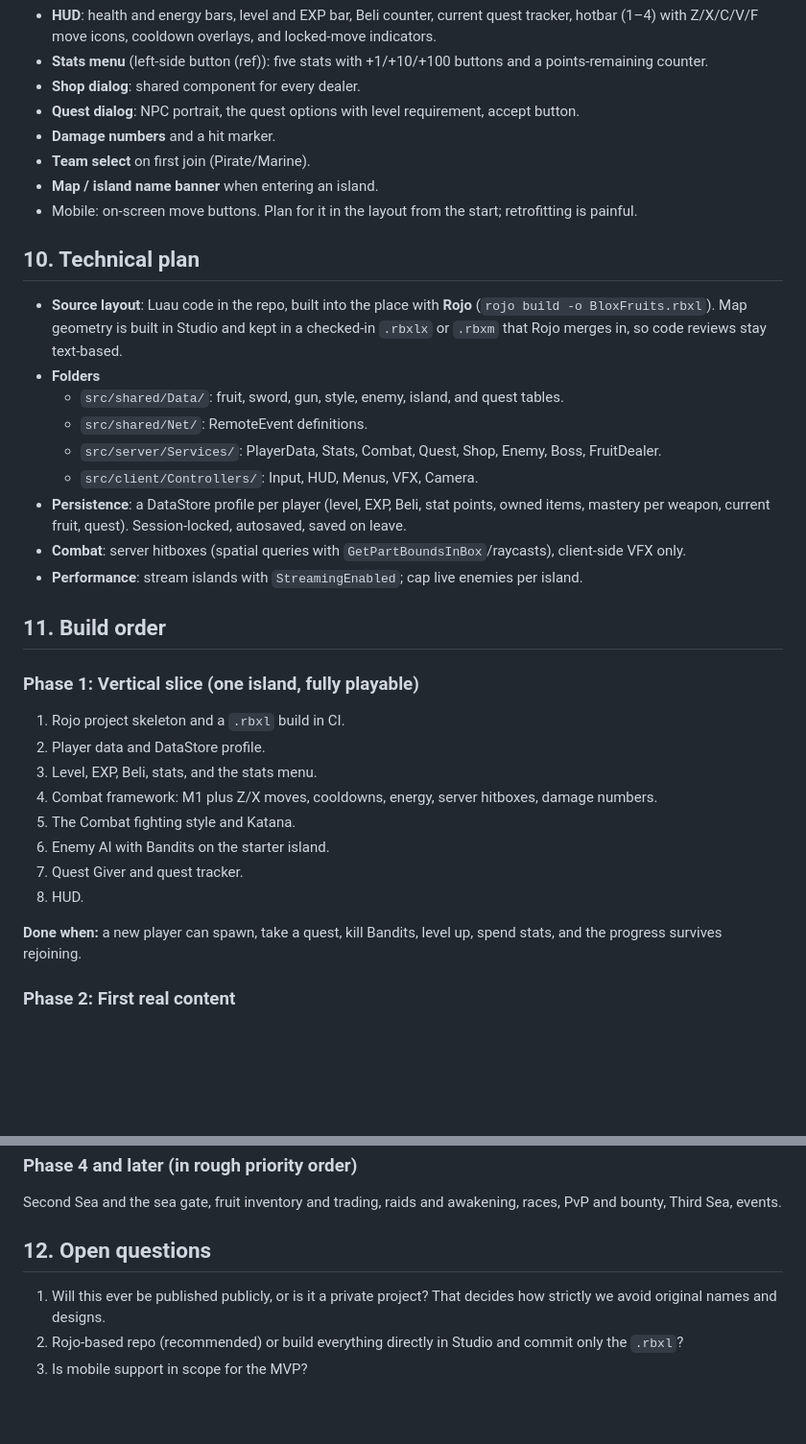
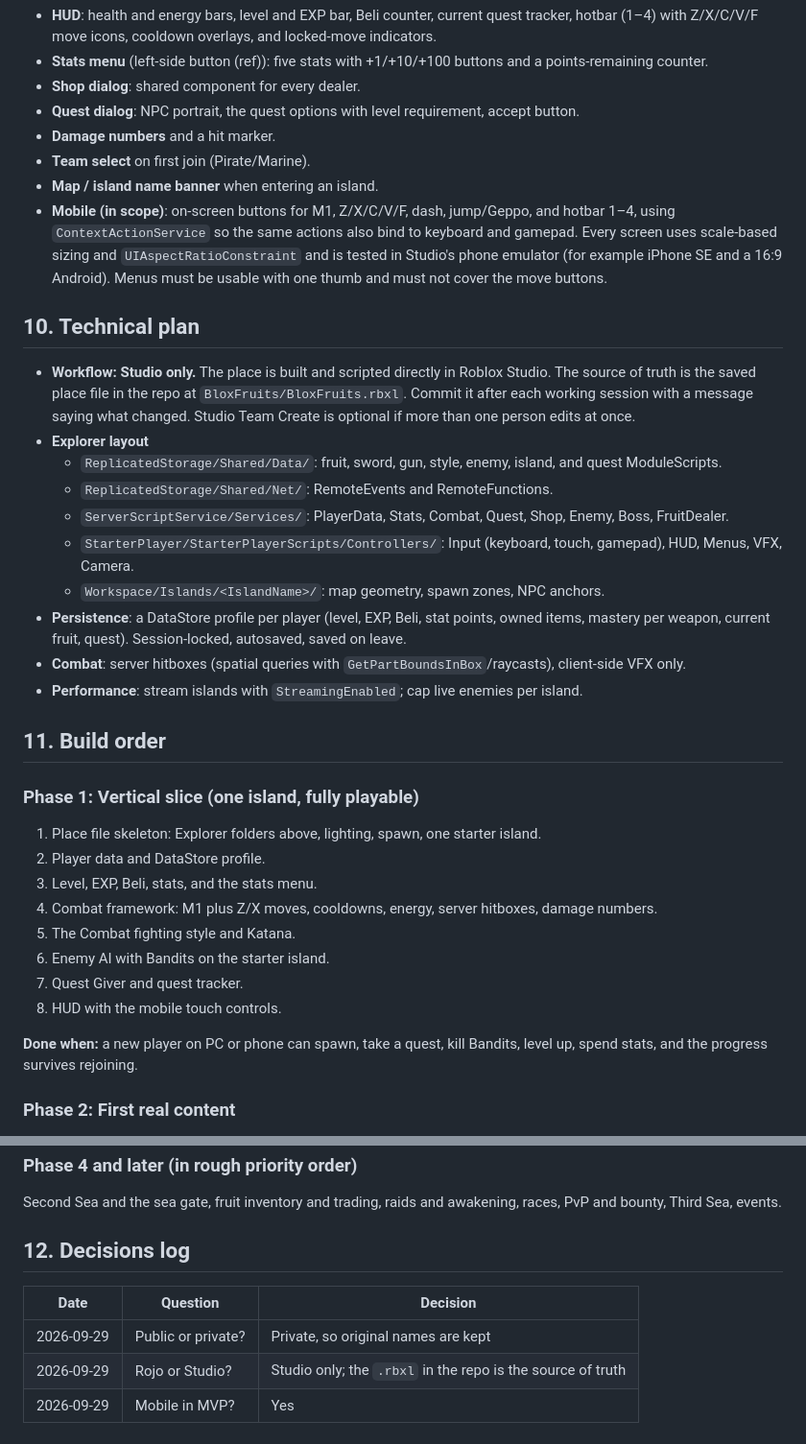
Before and after one commit to kurtuskurtusasaurasrex-sys/Tuff, a Markdown page: BloxFruits/docs/DESIGN.md, 2 parts joined by grey strips. Shown at 96% size. GitHub-like rendering; blank space fills up the shorter version.

Commit message:
Blox Fruits design doc: record private, Studio-only, mobile decisions
Co-Authored-By: Claude Opus 5.5 <noreply@anthropic.com>
Claude-Session: https://claude.ai/code/session_01JuXHUJa84YD6EZyRoGRpuu

```diff
--- a/BloxFruits/docs/DESIGN.md
+++ b/BloxFruits/docs/DESIGN.md
@@ -214,19 +217,27 @@ type. Bosses extend it with a move list.
 - **Damage numbers** and a hit marker.
 - **Team select** on first join (Pirate/Marine).
 - **Map / island name banner** when entering an island.
-- Mobile: on-screen move buttons. Plan for it in the layout from the start; retrofitting is
-  painful.
+- **Mobile (in scope)**: on-screen buttons for M1, Z/X/C/V/F, dash, jump/Geppo, and
+  hotbar 1–4, using `ContextActionService` so the same actions also bind to keyboard and gamepad.
+  Every screen uses scale-based sizing and `UIAspectRatioConstraint` and is tested in Studio's
+  phone emulator (for example iPhone SE and a 16:9 Android). Menus must be usable with one thumb
+  and must not cover the move buttons.
 
 ## 10. Technical plan
 
-- **Source layout**: Luau code in the repo, built into the place with **Rojo**
-  (`rojo build -o BloxFruits.rbxl`). Map geometry is built in Studio and kept in a checked-in
-  `.rbxlx` or `.rbxm` that Rojo merges in, so code reviews stay text-based.
-- **Folders**
-  - `src/shared/Data/`: fruit, sword, gun, style, enemy, island, and quest tables.
-  - `src/shared/Net/`: RemoteEvent definitions.
-  - `src/server/Services/`: PlayerData, Stats, Combat, Quest, Shop, Enemy, Boss, FruitDealer.
-  - `src/client/Controllers/`: Input, HUD, Menus, VFX, Camera.
+- **Workflow: Studio only.** The place is built and scripted directly in Roblox Studio. The
+  source of truth is the saved place file in the repo at `BloxFruits/BloxFruits.rbxl`. Commit it
+  after each working session with a message saying what changed. Studio Team Create is optional
+  if more than one person edits at once.
+- **Explorer layout**
+  - `ReplicatedStorage/Shared/Data/`: fruit, sword, gun, style, enemy, island, and quest
+    ModuleScripts.
+  - `ReplicatedStorage/Shared/Net/`: RemoteEvents and RemoteFunctions.
+  - `ServerScriptService/Services/`: PlayerData, Stats, Combat, Quest, Shop, Enemy, Boss,
+    FruitDealer.
+  - `StarterPlayer/StarterPlayerScripts/Controllers/`: Input (keyboard, touch, gamepad), HUD,
+    Menus, VFX, Camera.
+  - `Workspace/Islands/<IslandName>/`: map geometry, spawn zones, NPC anchors.
 - **Persistence**: a DataStore profile per player (level, EXP, Beli, stat points, owned items,
   mastery per weapon, current fruit, quest). Session-locked, autosaved, saved on leave.
 - **Combat**: server hitboxes (spatial queries with `GetPartBoundsInBox`/raycasts),
@@ -236,17 +247,17 @@ type. Bosses extend it with a move list.
 ## 11. Build order
 
 ### Phase 1: Vertical slice (one island, fully playable)
-1. Rojo project skeleton and a `.rbxl` build in CI.
+1. Place file skeleton: Explorer folders above, lighting, spawn, one starter island.
 2. Player data and DataStore profile.
 3. Level, EXP, Beli, stats, and the stats menu.
 4. Combat framework: M1 plus Z/X moves, cooldowns, energy, server hitboxes, damage numbers.
 5. The Combat fighting style and Katana.
 6. Enemy AI with Bandits on the starter island.
 7. Quest Giver and quest tracker.
-8. HUD.
+8. HUD with the mobile touch controls.
 
-**Done when:** a new player can spawn, take a quest, kill Bandits, level up, spend stats, and
-the progress survives rejoining.
+**Done when:** a new player on PC or phone can spawn, take a quest, kill Bandits, level up,
+spend stats, and the progress survives rejoining.
 
 ### Phase 2: First real content
 9. Blox Fruit framework and dealer with Bomb and Flame.
@@ -266,10 +277,10 @@ the progress survives rejoining.
 Second Sea and the sea gate, fruit inventory and trading, raids and awakening, races, PvP and
 bounty, Third Sea, events.
 
-## 12. Open questions
+## 12. Decisions log
 
-1. Will this ever be published publicly, or is it a private project? That decides how strictly
-   we avoid original names and designs.
-2. Rojo-based repo (recommended) or build everything directly in Studio and commit only the
-   `.rbxl`?
-3. Is mobile support in scope for the MVP?
+| Date | Question | Decision |
+|---|---|---|
+| 2026-09-29 | Public or private? | Private, so original names are kept |
+| 2026-09-29 | Rojo or Studio? | Studio only; the `.rbxl` in the repo is the source of truth |
+| 2026-09-29 | Mobile in MVP? | Yes |
```
Also changed, not shown: other parts of BloxFruits/docs/DESIGN.md (+7 -4 lines).
